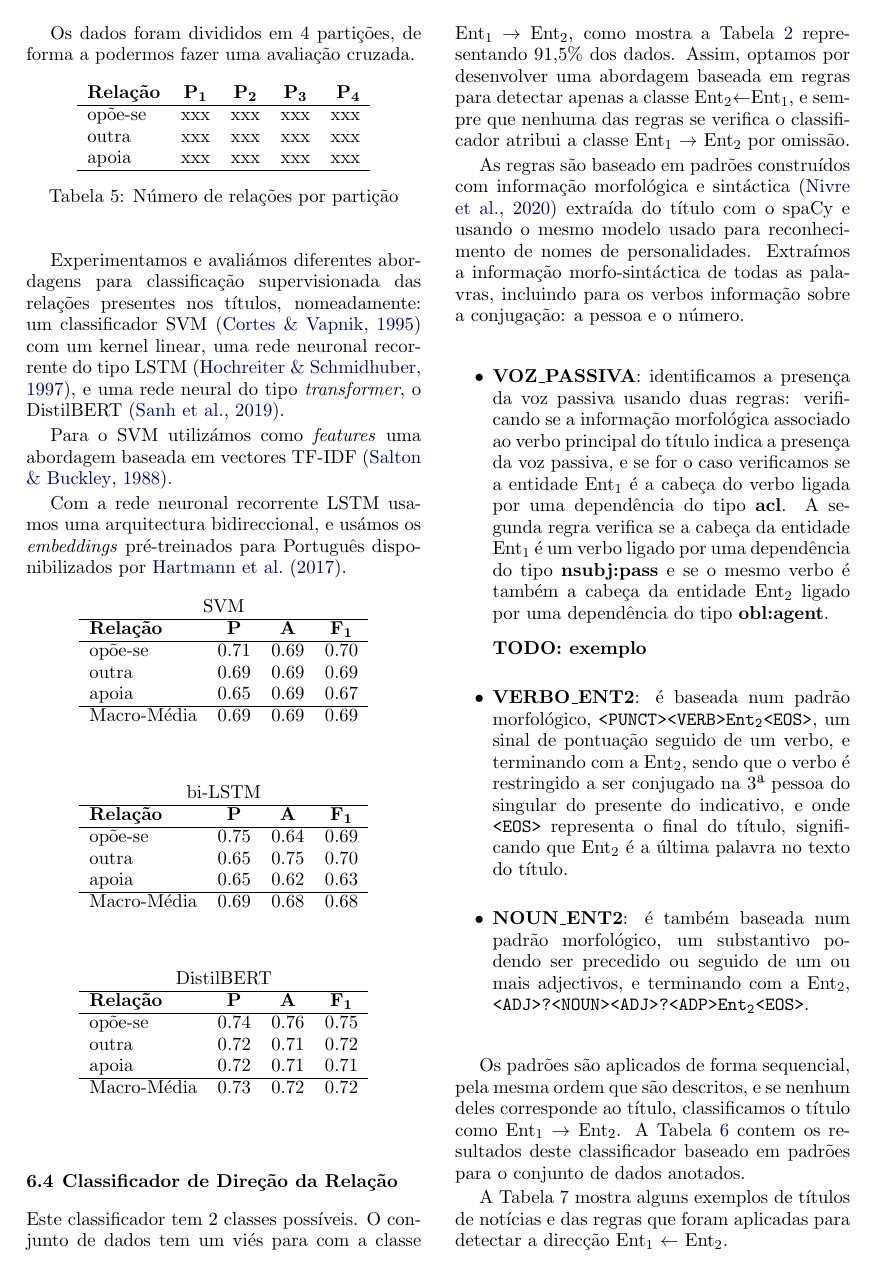
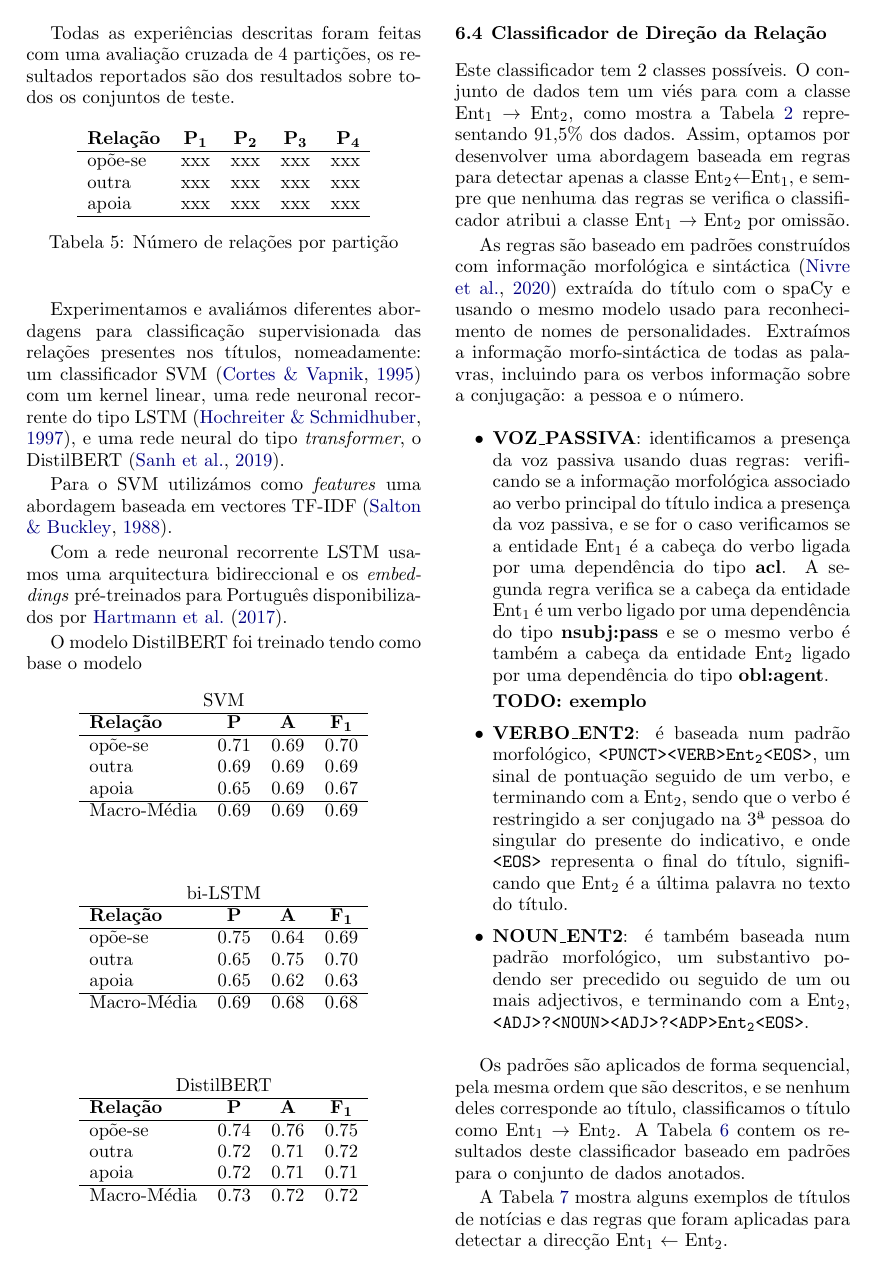
Before and after one commit to politiquices/linguateca-article, a LaTeX paper (politiquices.tex): page 6 of 9. Compiled offline with pdfLaTeX.

Commit message:
adding experiments

```diff
--- a/politiquices.tex
+++ b/politiquices.tex
@@ -424,7 +424,7 @@ São relatadas duas avaliações diferentes, Eval. 1 são os resultados para o a
 
 Decidimos decompor a tarefa de classificação do tipo de relação, descritas na Tabela~\ref{tab:rel_dataset}, em dois classificadores diferentes: um classificador para o tipo de relação e outro para a direcção da relação, por oposição a treinar um único classificador que teria que distinguir de entre 5 classes. Esta secção descreve o classificador do tipo de relação presente num título, tendo 3 classes possíveis: \textbf{opõe-se}, \textbf{apoia} e \textbf{outra}.
 
-Os dados foram divididos em 4 partições, de forma a podermos fazer uma avaliação cruzada.
+Todas as experiências descritas foram feitas com uma avaliação cruzada de 4 partições, os resultados reportados são dos resultados sobre todos os conjuntos de teste.
 
 \begin{table}[!h]
     \begin{center}
@@ -445,7 +445,9 @@ Experimentamos e avaliámos diferentes abordagens para classificação supervisi
 
 Para o SVM utilizámos como \textit{features} uma abordagem baseada em vectores TF-IDF~\citep{DBLP:journals/ipm/SaltonB88}.
 
-Com a rede neuronal recorrente LSTM usamos uma arquitectura bidireccional, e usámos os \textit{embeddings} pré-treinados para Português disponibilizados por~\cite{hartmann-etal-2017-portuguese}.
+Com a rede neuronal recorrente LSTM usamos uma arquitectura bidireccional e os \textit{embeddings} pré-treinados para Português disponibilizados por~\cite{hartmann-etal-2017-portuguese}.
+
+O modelo DistilBERT foi treinado tendo como base o modelo % https://aclanthology.org/2020.sustainlp-1.16.pdf
 
 
 \begin{table}[!h]
```
Also changed, not shown: politiquices.tex (2 more changed lines).
